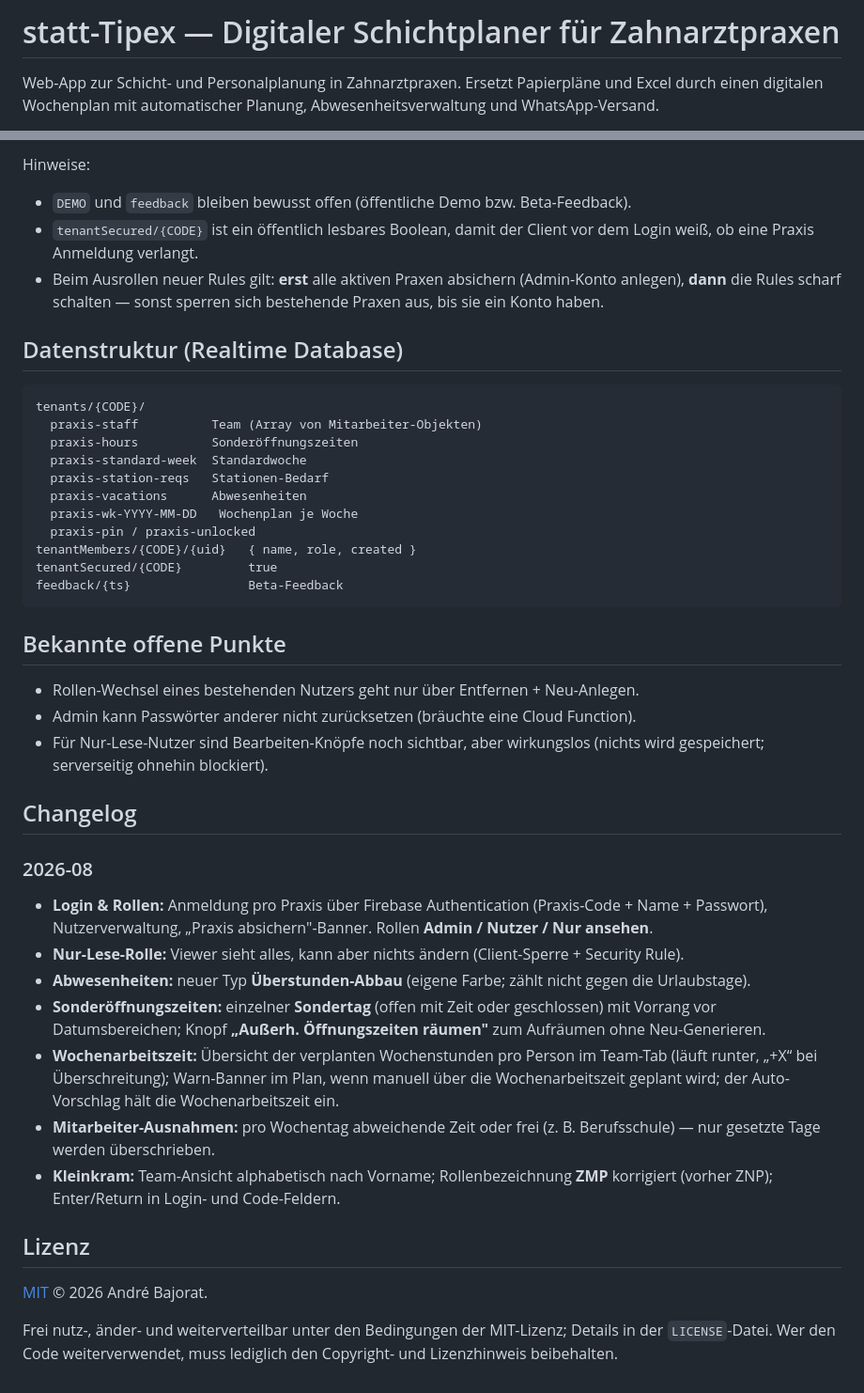
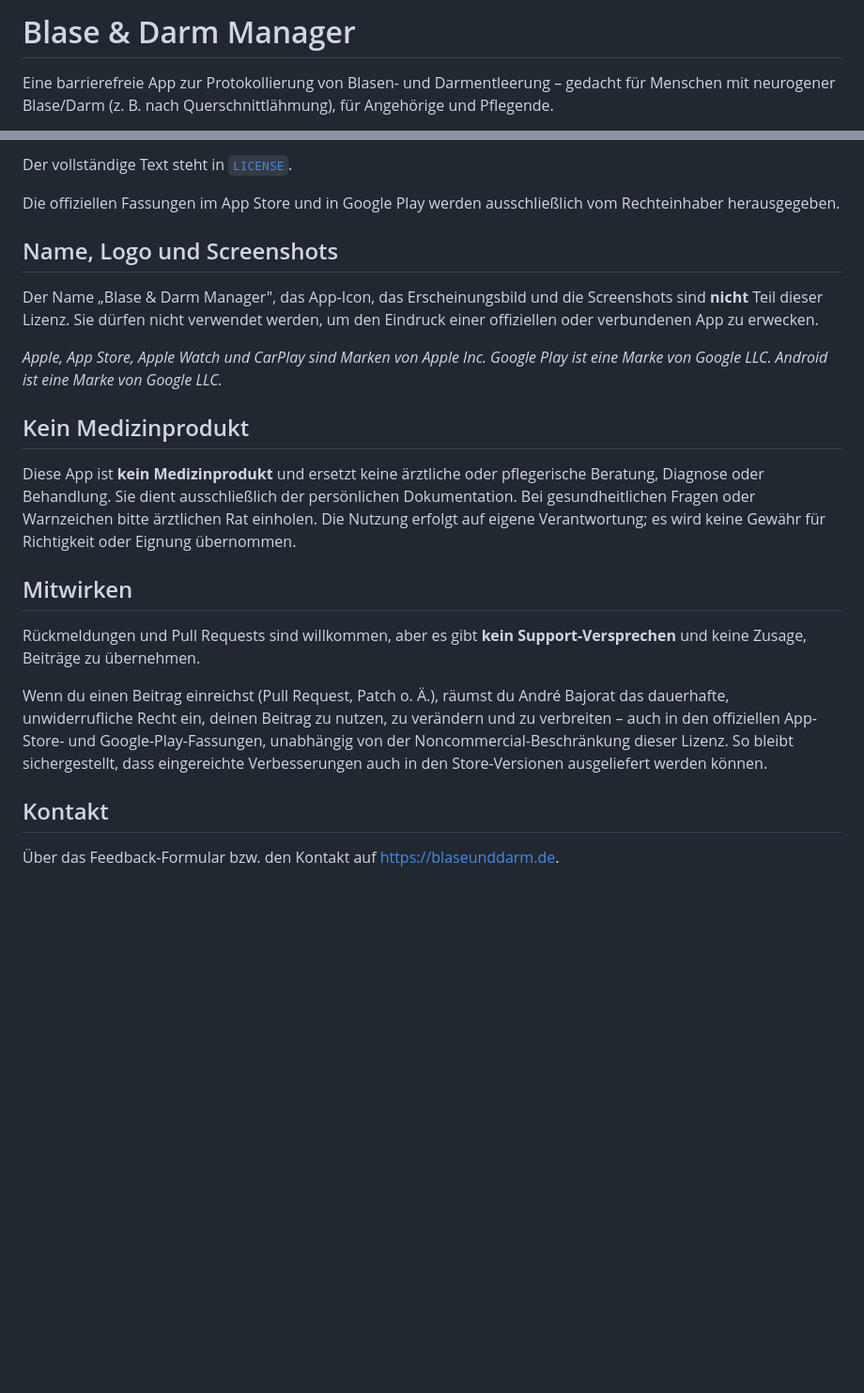
Before and after one commit to ambajorat/blaseunddarm-apps, a Markdown page: README.md, 2 parts joined by grey strips. Shown at 94% size. Drawn GitHub-style; blank space fills up the shorter version.

Commit message:
Richtige README (Blase & Darm) statt versehentlich statt-Tipex

````diff
--- a/README.md
+++ b/README.md
@@ -1,6 +1,6 @@
-# statt-Tipex — Digitaler Schichtplaner für Zahnarztpraxen
+# Blase & Darm Manager
 
-Web-App zur Schicht- und Personalplanung in Zahnarztpraxen. Ersetzt Papierpläne
-und Excel durch einen digitalen Wochenplan mit automatischer Planung,
-Abwesenheitsverwaltung und WhatsApp-Versand.
+Eine barrierefreie App zur Protokollierung von Blasen- und Darmentleerung –
+gedacht für Menschen mit neurogener Blase/Darm (z. B. nach Querschnittlähmung),
+für Angehörige und Pflegende.
 
@@ -103,62 +68,38 @@ Aktueller Stand:
 
-Hinweise:
+Der vollständige Text steht in [`LICENSE`](LICENSE).
 
-- `DEMO` und `feedback` bleiben bewusst offen (öffentliche Demo bzw. Beta-Feedback).
-- `tenantSecured/{CODE}` ist ein öffentlich lesbares Boolean, damit der Client vor
-  dem Login weiß, ob eine Praxis Anmeldung verlangt.
-- Beim Ausrollen neuer Rules gilt: **erst** alle aktiven Praxen absichern
-  (Admin-Konto anlegen), **dann** die Rules scharf schalten — sonst sperren sich
-  bestehende Praxen aus, bis sie ein Konto haben.
+Die offiziellen Fassungen im App Store und in Google Play werden ausschließlich
+vom Rechteinhaber herausgegeben.
 
-## Datenstruktur (Realtime Database)
+## Name, Logo und Screenshots
 
-```
-tenants/{CODE}/
-  praxis-staff          Team (Array von Mitarbeiter-Objekten)
-  praxis-hours          Sonderöffnungszeiten
-  praxis-standard-week  Standardwoche
-  praxis-station-reqs   Stationen-Bedarf
-  praxis-vacations      Abwesenheiten
-  praxis-wk-YYYY-MM-DD   Wochenplan je Woche
-  praxis-pin / praxis-unlocked
-tenantMembers/{CODE}/{uid}   { name, role, created }
-tenantSecured/{CODE}         true
-feedback/{ts}                Beta-Feedback
-```
+Der Name „Blase & Darm Manager", das App-Icon, das Erscheinungsbild und die
+Screenshots sind **nicht** Teil dieser Lizenz. Sie dürfen nicht verwendet
+werden, um den Eindruck einer offiziellen oder verbundenen App zu erwecken.
 
-## Bekannte offene Punkte
+*Apple, App Store, Apple Watch und CarPlay sind Marken von Apple Inc.
+Google Play ist eine Marke von Google LLC. Android ist eine Marke von Google LLC.*
 
-- Rollen-Wechsel eines bestehenden Nutzers geht nur über Entfernen + Neu-Anlegen.
-- Admin kann Passwörter anderer nicht zurücksetzen (bräuchte eine Cloud Function).
-- Für Nur-Lese-Nutzer sind Bearbeiten-Knöpfe noch sichtbar, aber wirkungslos
-  (nichts wird gespeichert; serverseitig ohnehin blockiert).
+## Kein Medizinprodukt
 
-## Changelog
+Diese App ist **kein Medizinprodukt** und ersetzt keine ärztliche oder
+pflegerische Beratung, Diagnose oder Behandlung. Sie dient ausschließlich der
+persönlichen Dokumentation. Bei gesundheitlichen Fragen oder Warnzeichen bitte
+ärztlichen Rat einholen. Die Nutzung erfolgt auf eigene Verantwortung; es wird
+keine Gewähr für Richtigkeit oder Eignung übernommen.
 
-### 2026-08
-- **Login & Rollen:** Anmeldung pro Praxis über Firebase Authentication
-  (Praxis-Code + Name + Passwort), Nutzerverwaltung, „Praxis absichern"-Banner.
-  Rollen **Admin / Nutzer / Nur ansehen**.
-- **Nur-Lese-Rolle:** Viewer sieht alles, kann aber nichts ändern
-  (Client-Sperre + Security Rule).
-- **Abwesenheiten:** neuer Typ **Überstunden-Abbau** (eigene Farbe; zählt nicht
-  gegen die Urlaubstage).
-- **Sonderöffnungszeiten:** einzelner **Sondertag** (offen mit Zeit oder
-  geschlossen) mit Vorrang vor Datumsbereichen; Knopf **„Außerh.
-  Öffnungszeiten räumen"** zum Aufräumen ohne Neu-Generieren.
-- **Wochenarbeitszeit:** Übersicht der verplanten Wochenstunden pro Person im
-  Team-Tab (läuft runter, „+X“ bei Überschreitung); Warn-Banner im Plan, wenn
-  manuell über die Wochenarbeitszeit geplant wird; der Auto-Vorschlag hält die
-  Wochenarbeitszeit ein.
-- **Mitarbeiter-Ausnahmen:** pro Wochentag abweichende Zeit oder frei
-  (z. B. Berufsschule) — nur gesetzte Tage werden überschrieben.
-- **Kleinkram:** Team-Ansicht alphabetisch nach Vorname; Rollenbezeichnung
-  **ZMP** korrigiert (vorher ZNP); Enter/Return in Login- und Code-Feldern.
+## Mitwirken
 
-## Lizenz
+Rückmeldungen und Pull Requests sind willkommen, aber es gibt **kein
+Support-Versprechen** und keine Zusage, Beiträge zu übernehmen.
 
-[MIT](LICENSE) © 2026 André Bajorat.
+Wenn du einen Beitrag einreichst (Pull Request, Patch o. Ä.), räumst du André
+Bajorat das dauerhafte, unwiderrufliche Recht ein, deinen Beitrag zu nutzen, zu
+verändern und zu verbreiten – auch in den offiziellen App-Store- und
+Google-Play-Fassungen, unabhängig von der Noncommercial-Beschränkung dieser
+Lizenz. So bleibt sichergestellt, dass eingereichte Verbesserungen auch in den
+Store-Versionen ausgeliefert werden können.
 
-Frei nutz-, änder- und weiterverteilbar unter den Bedingungen der MIT-Lizenz;
-Details in der `LICENSE`-Datei. Wer den Code weiterverwendet, muss lediglich
-den Copyright- und Lizenzhinweis beibehalten.
+## Kontakt
+
+Über das Feedback-Formular bzw. den Kontakt auf <https://blaseunddarm.de>.
````
Also changed, not shown: other parts of README.md (+40 -75 lines).
